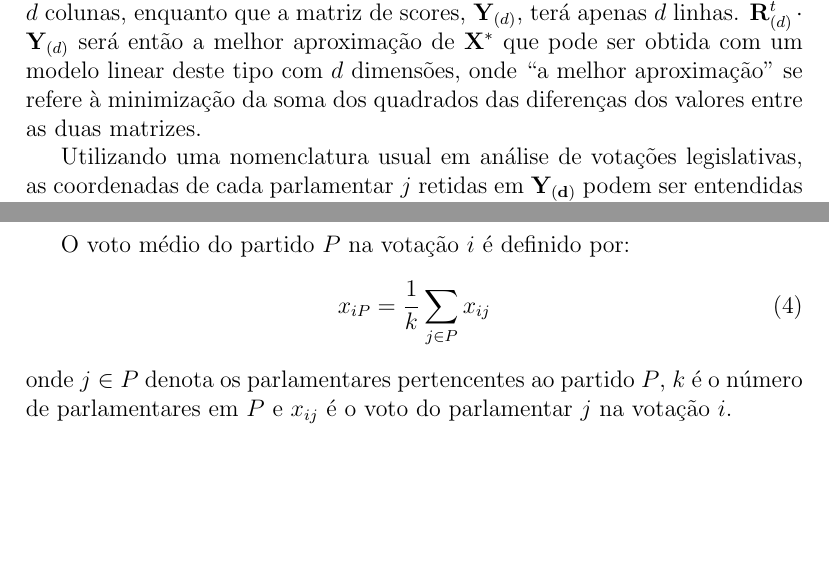
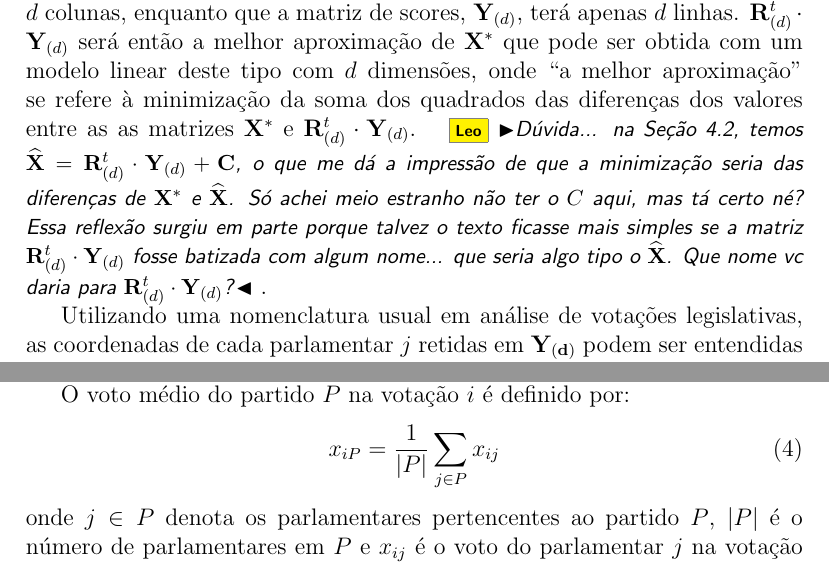
Before and after one commit to radar-parlamentar/leviathan, a LaTeX paper (radar.tex): two parts of pages 13 and 17 of 37, joined at a grey line, cut so that both start at the same text, the shorter picture padded with empty space. Compiled offline with pdfLaTeX.

Commit message:
contemplando revisão do Saulo e colocando mais uma dúvida

```diff
--- a/radar.tex
+++ b/radar.tex
@@ -309,7 +309,7 @@ A análise de componentes principais consiste em uma transformação linear que
 
 Como a matriz de rotação $\mathbf{R}$ é ortonormal, sua inversa é igual à transposta $\mathbf{R}^{t}$, e tem-se $\mathbf{X^{*}} = \mathbf{R}^t \cdot \mathbf{Y}$, ou seja, podemos restaurar os valores de $\mathbf{X^{*}}$ a partir de $\mathbf{R}$ e $\mathbf{Y}$.
 
-Se forem mantidos apenas as $d \leq N$ primeiras componentes principais, a parte relevante da matriz de rotação, que chamaremos de $\mathbf{R}_{(d)}$, terá apenas $d$ colunas, enquanto que a matriz de scores, $\mathbf{Y}_{(d)}$, terá apenas $d$ linhas. $\mathbf{R}_{(d)}^{t}\cdot \mathbf{Y}_{(d)}$ será então a melhor aproximação de $\mathbf{X^{*}}$ que pode ser obtida com um modelo linear deste tipo com $d$ dimensões, onde ``a melhor aproximação'' se refere à minimização da soma dos quadrados das diferenças dos valores entre as duas matrizes.
+Se forem mantidos apenas as $d \leq N$ primeiras componentes principais, a parte relevante da matriz de rotação, que chamaremos de $\mathbf{R}_{(d)}$, terá apenas $d$ colunas, enquanto que a matriz de scores, $\mathbf{Y}_{(d)}$, terá apenas $d$ linhas. $\mathbf{R}_{(d)}^{t}\cdot \mathbf{Y}_{(d)}$ será então a melhor aproximação de $\mathbf{X^{*}}$ que pode ser obtida com um modelo linear deste tipo com $d$ dimensões, onde ``a melhor aproximação'' se refere à minimização da soma dos quadrados das diferenças dos valores entre as as matrizes $\mathbf{X^*}$ e $\mathbf{R}_{(d)}^{t}\cdot \mathbf{Y}_{(d)}$. \Leo{Dúvida... na Seção~\ref{sec:avaliacao_acp}, temos $\widehat{\mathbf{X}} = \mathbf{R}_{(d)}^{t} \cdot \mathbf{Y}_{(d)} + \mathbf{C}$, o que me dá a impressão de que a minimização seria das diferenças de $\mathbf{X^*}$ e $\widehat{\mathbf{X}}$. Só achei meio estranho não ter o $C$ aqui, mas tá certo né? Essa reflexão surgiu em parte porque talvez o texto ficasse mais simples se a matriz $\mathbf{R}_{(d)}^{t} \cdot \mathbf{Y}_{(d)}$ fosse batizada com algum nome... que seria algo tipo o $\widehat{\mathbf{X}}$. Que nome vc daria para $\mathbf{R}_{(d)}^{t} \cdot \mathbf{Y}_{(d)}$?}.
 
 %\footnote{Em outras palavras, o modelo minimiza a norma de Frobenius da matriz de votações.}.
 
@@ -393,10 +393,10 @@ No modelo apresentado, nada impede que os valores de $\mathbf{X}$ possuam valore
 
 O voto médio do partido $P$ na votação $i$ é definido por:
 \begin{equation}
-  x_{iP} = \frac{1}{k}\sum_{j\in P} x_{ij}
+  x_{iP} = \frac{1}{|P|}\sum_{j\in P} x_{ij}
   \label{eq:voto-partido}
 \end{equation}
-onde $j \in P$ denota os parlamentares pertencentes ao partido $P$, $k$ é o número de parlamentares em $P$ e $x_{ij}$ é o voto do parlamentar $j$ na votação $i$.
+onde $j \in P$ denota os parlamentares pertencentes ao partido $P$, $|P|$ é o número de parlamentares em $P$ e $x_{ij}$ é o voto do parlamentar $j$ na votação $i$.
 
 Essa análise é útil para analisar afinidades partidárias e coalizões em ambientes com vários partidos, como é tipicamente o caso das casas legislativas no Brasil.
 
```
Also changed, not shown: radar.pdf, radar.tex (5 more changed lines).
